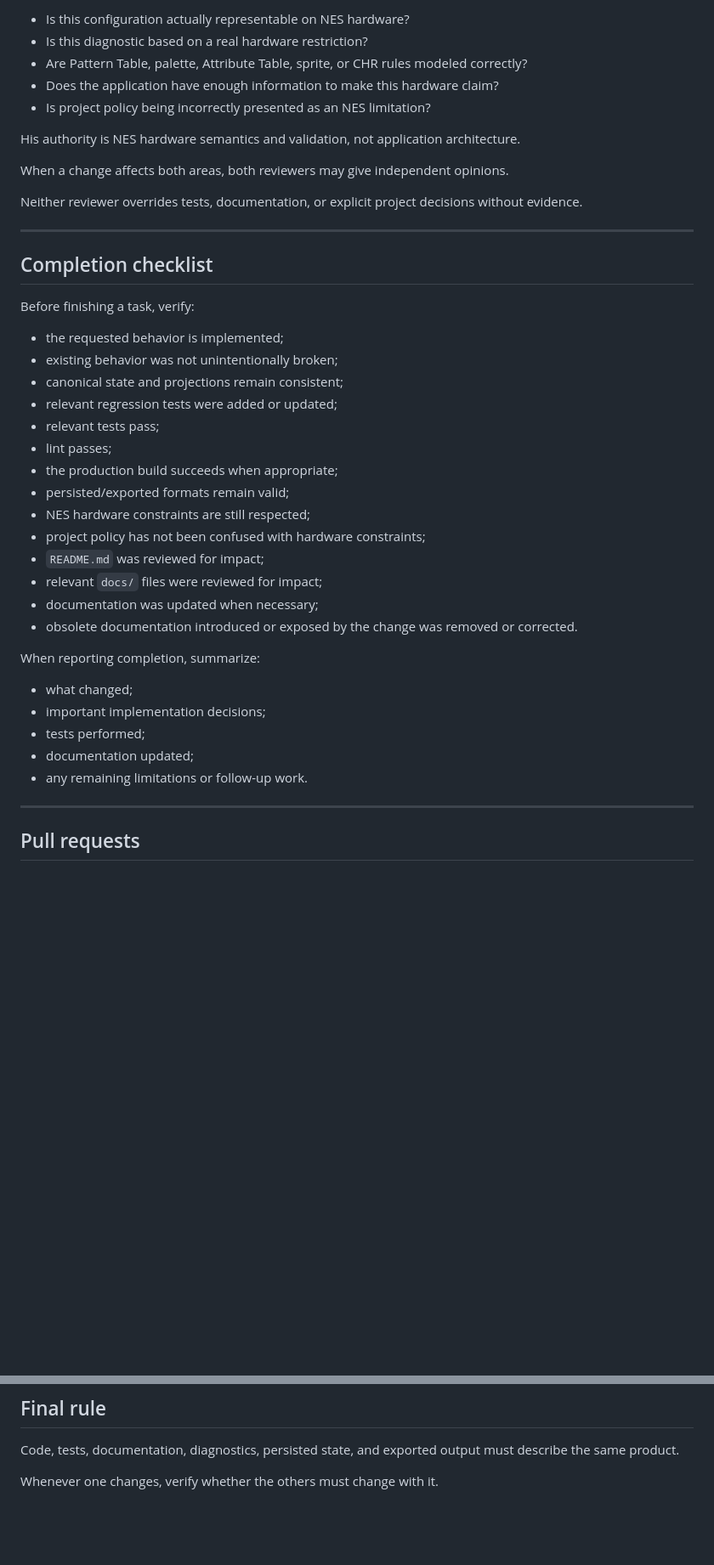
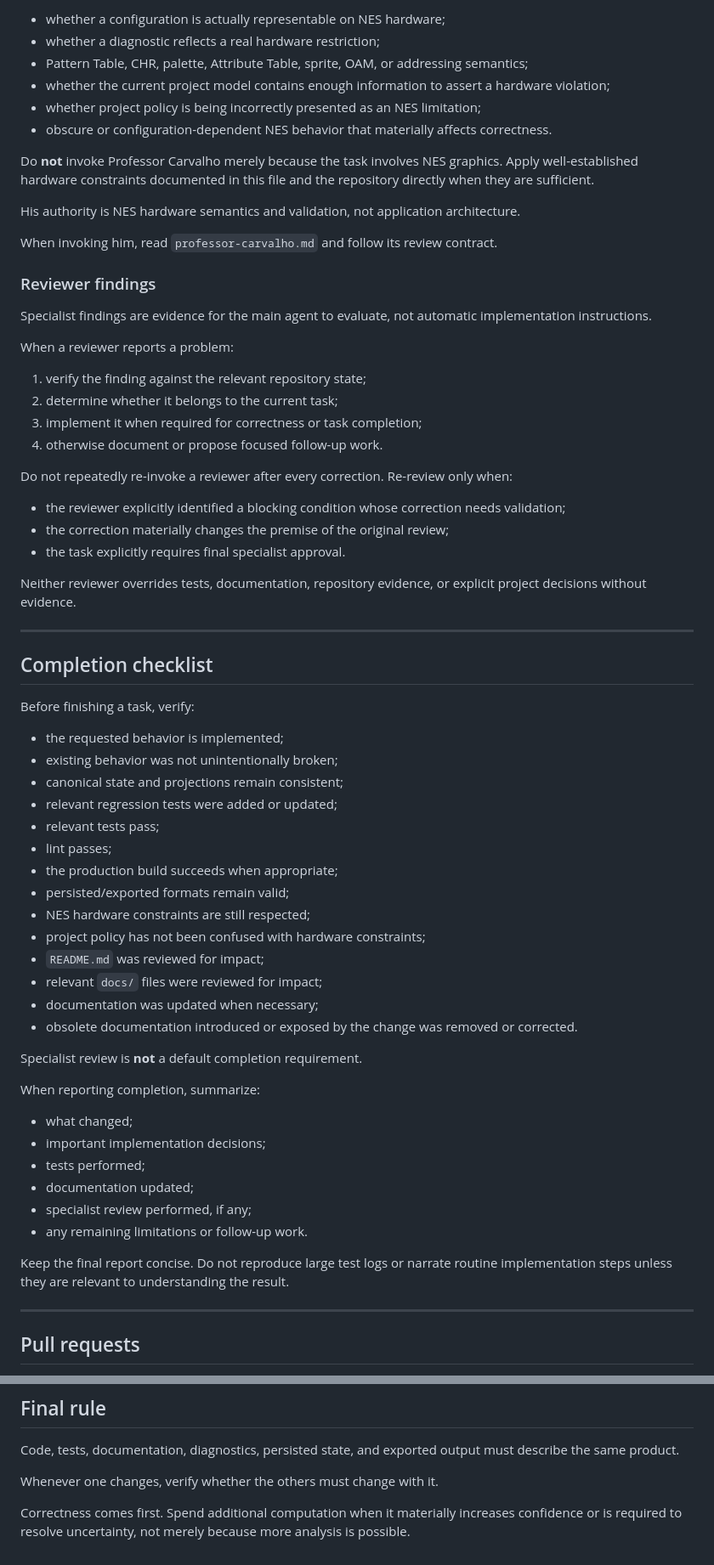
Before and after one commit to Andropovbr/png2chr-studio, a Markdown page: AGENTS.md, 2 parts joined by grey strips. Shown at 85% size. GitHub-like rendering; blank space fills up the shorter version.

```diff
--- a/AGENTS.md
+++ b/AGENTS.md
@@ -436,15 +494,35 @@ Use him for questions such as:
 
-- Is this configuration actually representable on NES hardware?
-- Is this diagnostic based on a real hardware restriction?
-- Are Pattern Table, palette, Attribute Table, sprite, or CHR rules modeled correctly?
-- Does the application have enough information to make this hardware claim?
-- Is project policy being incorrectly presented as an NES limitation?
+* whether a configuration is actually representable on NES hardware;
+* whether a diagnostic reflects a real hardware restriction;
+* Pattern Table, CHR, palette, Attribute Table, sprite, OAM, or addressing semantics;
+* whether the current project model contains enough information to assert a hardware violation;
+* whether project policy is being incorrectly presented as an NES limitation;
+* obscure or configuration-dependent NES behavior that materially affects correctness.
+
+Do **not** invoke Professor Carvalho merely because the task involves NES graphics. Apply well-established hardware constraints documented in this file and the repository directly when they are sufficient.
 
 His authority is NES hardware semantics and validation, not application architecture.
 
-When a change affects both areas, both reviewers may give independent opinions.
+When invoking him, read `professor-carvalho.md` and follow its review contract.
 
-Neither reviewer overrides tests, documentation, or explicit project decisions without evidence.
+### Reviewer findings
+
+Specialist findings are evidence for the main agent to evaluate, not automatic implementation instructions.
+
+When a reviewer reports a problem:
+
+1. verify the finding against the relevant repository state;
+2. determine whether it belongs to the current task;
+3. implement it when required for correctness or task completion;
+4. otherwise document or propose focused follow-up work.
+
+Do not repeatedly re-invoke a reviewer after every correction. Re-review only when:
+
+* the reviewer explicitly identified a blocking condition whose correction needs validation;
+* the correction materially changes the premise of the original review;
+* the task explicitly requires final specialist approval.
+
+Neither reviewer overrides tests, documentation, repository evidence, or explicit project decisions without evidence.
 
 ---
 
@@ -452,28 +530,33 @@ Neither reviewer overrides tests, documentation, or explicit project decisions w
 
 Before finishing a task, verify:
 
-- the requested behavior is implemented;
-- existing behavior was not unintentionally broken;
-- canonical state and projections remain consistent;
-- relevant regression tests were added or updated;
-- relevant tests pass;
-- lint passes;
-- the production build succeeds when appropriate;
-- persisted/exported formats remain valid;
-- NES hardware constraints are still respected;
-- project policy has not been confused with hardware constraints;
-- `README.md` was reviewed for impact;
-- relevant `docs/` files were reviewed for impact;
-- documentation was updated when necessary;
-- obsolete documentation introduced or exposed by the change was removed or corrected.
+* the requested behavior is implemented;
+* existing behavior was not unintentionally broken;
+* canonical state and projections remain consistent;
+* relevant regression tests were added or updated;
+* relevant tests pass;
+* lint passes;
+* the production build succeeds when appropriate;
+* persisted/exported formats remain valid;
+* NES hardware constraints are still respected;
+* project policy has not been confused with hardware constraints;
+* `README.md` was reviewed for impact;
+* relevant `docs/` files were reviewed for impact;
+* documentation was updated when necessary;
+* obsolete documentation introduced or exposed by the change was removed or corrected.
+
+Specialist review is **not** a default completion requirement.
 
 When reporting completion, summarize:
 
-- what changed;
-- important implementation decisions;
-- tests performed;
-- documentation updated;
-- any remaining limitations or follow-up work.
+* what changed;
+* important implementation decisions;
+* tests performed;
+* documentation updated;
+* specialist review performed, if any;
+* any remaining limitations or follow-up work.
+
+Keep the final report concise. Do not reproduce large test logs or narrate routine implementation steps unless they are relevant to understanding the result.
 
 ---
 
@@ -492,3 +575,5 @@ The final report should include the branch, relevant commit(s), validation perfo
 Code, tests, documentation, diagnostics, persisted state, and exported output must describe the same product.
 
 Whenever one changes, verify whether the others must change with it.
+
+Correctness comes first. Spend additional computation when it materially increases confidence or is required to resolve uncertainty, not merely because more analysis is possible.
```
Also changed, not shown: other parts of AGENTS.md (+188 -130 lines).
